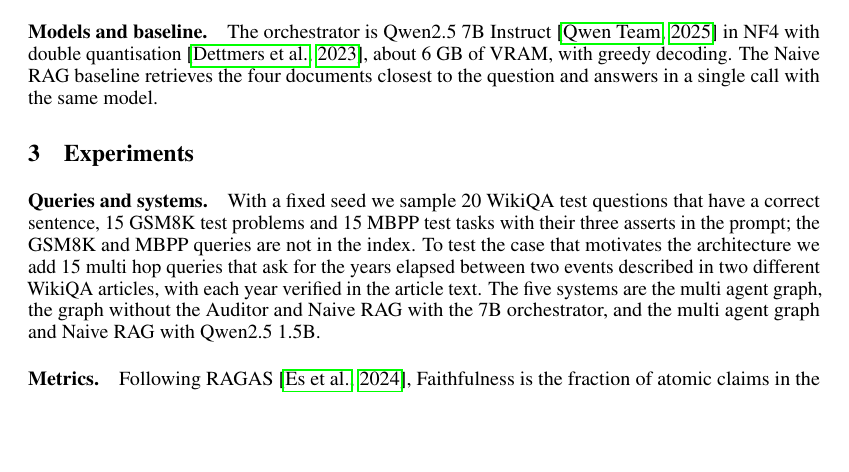
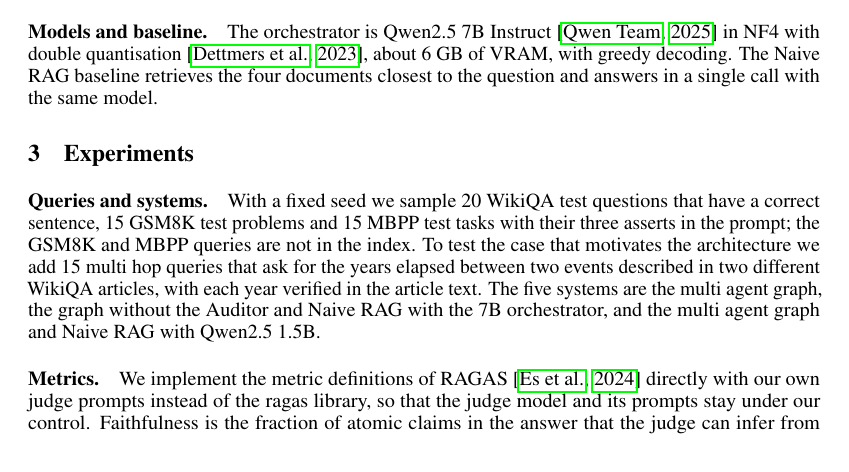
Before and after one commit to ricardoamiel/auditor-react, a LaTeX paper (report/main.tex): part of page 2 of 7, cut so that both start at the same text, the shorter picture padded with empty space. Compiled offline with pdfLaTeX.

Commit message:
Versiones fijas y nota sobre las métricas

```diff
--- a/report/main.tex
+++ b/report/main.tex
@@ -78,7 +78,7 @@ The orchestrator is Qwen2.5 7B Instruct \citep{qwen2025} in NF4 with double quan
 With a fixed seed we sample 20 WikiQA test questions that have a correct sentence, 15 GSM8K test problems and 15 MBPP test tasks with their three asserts in the prompt; the GSM8K and MBPP queries are not in the index. To test the case that motivates the architecture we add 15 multi hop queries that ask for the years elapsed between two events described in two different WikiQA articles, with each year verified in the article text. The five systems are the multi agent graph, the graph without the Auditor and Naive RAG with the 7B orchestrator, and the multi agent graph and Naive RAG with Qwen2.5 1.5B.
 
 \paragraph{Metrics.}
-Following RAGAS \citep{es2024ragas}, Faithfulness is the fraction of atomic claims in the answer that the judge can infer from the context the system retrieved, computed in two steps (extract the claims, then verify each one). Answer Relevance is the mean cosine similarity between the question $q$ and three questions $\hat q_i$ the judge generates from the answer,
+We implement the metric definitions of RAGAS \citep{es2024ragas} directly with our own judge prompts instead of the ragas library, so that the judge model and its prompts stay under our control. Faithfulness is the fraction of atomic claims in the answer that the judge can infer from the context the system retrieved, computed in two steps (extract the claims, then verify each one). Answer Relevance is the mean cosine similarity between the question $q$ and three questions $\hat q_i$ the judge generates from the answer,
 \begin{equation}
 \mathrm{AR} = \frac{1}{3}\sum_{i=1}^{3} \cos\big(e(q),\, e(\hat q_i)\big).
 \end{equation}
```
Also changed, not shown: requirements.txt (+19 -16 lines), report/main.pdf.
